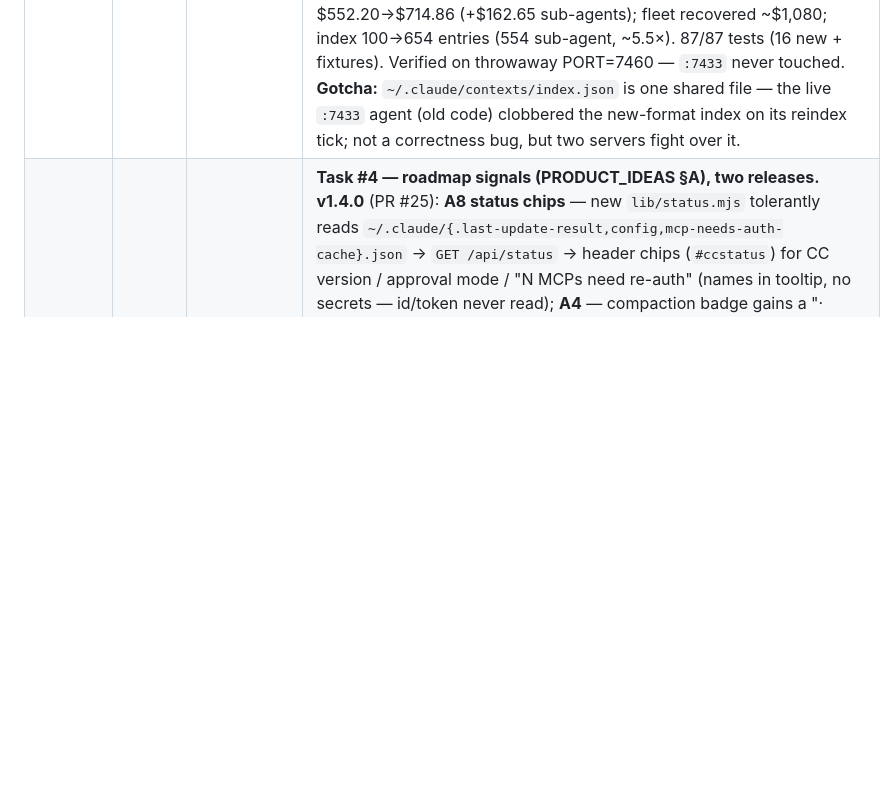
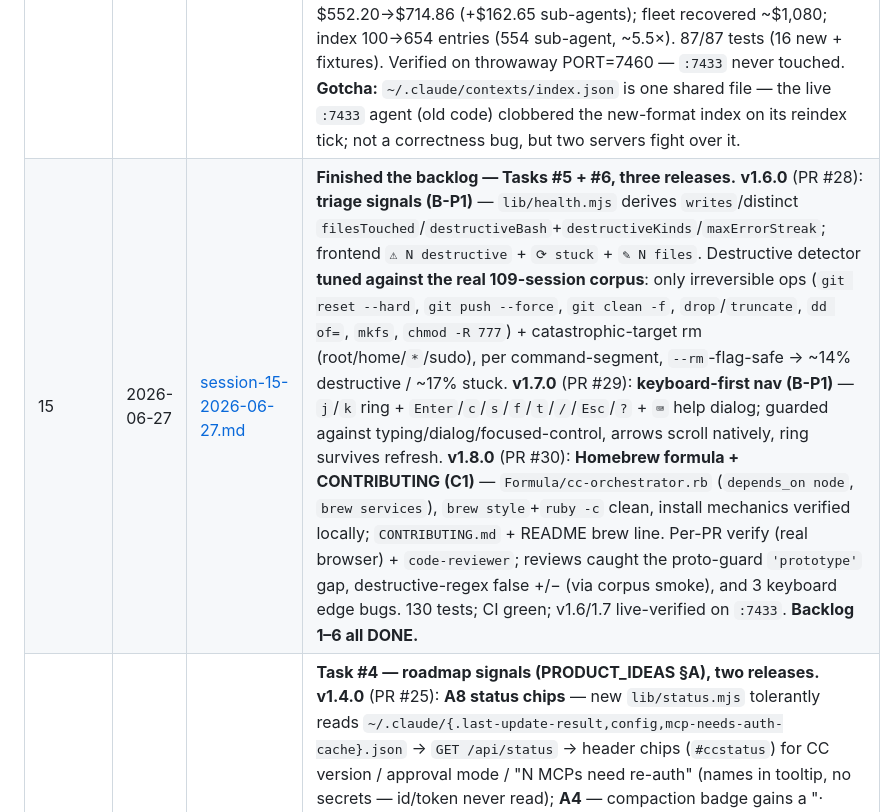
Before and after one commit to shubhamparashar/cc-orchestrator, a Markdown page: CLAUDE.md, the part around the change. Drawn GitHub-style; blank space fills up the shorter version.

```diff
--- a/CLAUDE.md
+++ b/CLAUDE.md
@@ -34,6 +34,7 @@ agent, **append one row** to the table below and title the handoff doc with the
 | 9 | 2026-06-24 | [session-9-2026-06-24.md](handoffs/session-9-2026-06-24.md) | Recorded the post-session-8 work the log hadn't captured — **v1.0.0 tag + GitHub release** (`docs polish`, FAQ), the **C7 missing-tests fix** (`6a327b9`, PR #5; CI caught untracked test files), and **C2 — Linux support + GitHub Actions CI matrix** (`2d3aa5e`/`f787620`, PR #7): `lib/platform.mjs` gate, `lib/watch.mjs` Linux poll fallback, cross-platform terminal attach / `start.sh` / systemd `--user` unit, `~/.config/Claude` desktop path; macOS+Linux CI (`node --check`+`node --test`+smoke boot) is the load-bearing Linux verification. Then **cut v1.1.0** (Linux = SemVer minor): `CHANGELOG [1.1.0]` + `package.json` bump + annotated `v1.1.0` tag + GitHub release. CI green on `master`; 43/43 tests, `node --check` clean (25). |
 | 10 | 2026-06-25 | [session-10-2026-06-25.md](handoffs/session-10-2026-06-25.md) | Diagnosed + fixed a live `:7433` "Cost over time" crash (4-day-old LaunchAgent served the new disk HTML but 404'd the new routes; frontend read `r.buckets.length` unguarded) — restarted the agent + hardened `loadRollup` (shipped in v1.1.0). Then **cut v1.2.0 — AFK alerts (B-P3)**: `lib/{alerts,notify,config,presence}.mjs` + a gated `setInterval` in `server.mjs` — waiting-on-you digest + once-per-UTC-day budget alert + presence-aware suppression; config-driven & **default-OFF**, injection-safe `osascript`/`notify-send`, `CC_ALERT_DRYRUN`, single-flight state writes (caught a real read-modify-write race in dry-run verify). Built by a worktree agent (**PR #9**), code-reviewed + independently dry-run-verified before merge; 64/64 tests. Renamed to scoped **`@shubhamparashar/cc-orchestrator`** (unscoped taken by `zhsks311`); npm publish **abandoned** (public needs a 2FA OTP, private needs a paid plan) in favor of **install from the private GitHub repo** — `npx github:shubhamparashar/cc-orchestrator`, verified + documented (**PR #11**). Live OS notification verified via the real `osNotify`. |
 | 11 | 2026-06-26 | [session-11-2026-06-26.md](handoffs/session-11-2026-06-26.md) | **A9 — sub-agent transcript indexing** (branch `feat/a9-subagent-indexing`). New `lib/subagents.mjs` folds nested `subagents/**/agent-*.jsonl` (incl. `workflows/wf_*/`, ignoring `journal.jsonl`) into both cost + the Tier-1 index from one `(size,mtime)`-cached walk, reusing cost.mjs accumulation (exported `accumulateLine`/`consumeLines`/`accumulateDatedLine`/`mergeUsageByModel`). `attachCost` merges sub-agent usage before pricing (fresh-map merge, no cache mutation); `costRollup` feeds own+sub day×model maps so the cost modal + budget alert include it; `/api/sessions` gains `subagents`/`subagentCost`; `relatedSessions` + `sessionIndex` add `kind:'subagent'` docs (navigate to parent, de-duped); `index.html` gets a "⛬ N subagents" chip + "↳ type: desc" hits. **No double-count proven**: 134 sub-agent assistant ids, 0 overlap with parent; test session cost $552.20→$714.86 (+$162.65 sub-agents); fleet recovered ~$1,080; index 100→654 entries (554 sub-agent, ~5.5×). 87/87 tests (16 new + fixtures). Verified on throwaway PORT=7460 — `:7433` never touched. **Gotcha:** `~/.claude/contexts/index.json` is one shared file — the live `:7433` agent (old code) clobbered the new-format index on its reindex tick; not a correctness bug, but two servers fight over it. |
+| 15 | 2026-06-27 | [session-15-2026-06-27.md](handoffs/session-15-2026-06-27.md) | **Finished the backlog — Tasks #5 + #6, three releases.** **v1.6.0** (PR #28): **triage signals (B-P1)** — `lib/health.mjs` derives `writes`/distinct `filesTouched`/`destructiveBash`+`destructiveKinds`/`maxErrorStreak`; frontend `⚠ N destructive` + `⟳ stuck` + `✎ N files`. Destructive detector **tuned against the real 109-session corpus**: only irreversible ops (`git reset --hard`, `git push --force`, `git clean -f`, `drop`/`truncate`, `dd of=`, `mkfs`, `chmod -R 777`) + catastrophic-target rm (root/home/`*`/sudo), per command-segment, `--rm`-flag-safe → ~14% destructive / ~17% stuck. **v1.7.0** (PR #29): **keyboard-first nav (B-P1)** — `j`/`k` ring + `Enter`/`c`/`s`/`f`/`t`/`/`/`Esc`/`?` + `⌨` help dialog; guarded against typing/dialog/focused-control, arrows scroll natively, ring survives refresh. **v1.8.0** (PR #30): **Homebrew formula + CONTRIBUTING (C1)** — `Formula/cc-orchestrator.rb` (`depends_on node`, `brew services`), `brew style`+`ruby -c` clean, install mechanics verified locally; `CONTRIBUTING.md` + README brew line. Per-PR verify (real browser) + `code-reviewer`; reviews caught the proto-guard `'prototype'` gap, destructive-regex false +/− (via corpus smoke), and 3 keyboard edge bugs. 130 tests; CI green; v1.6/1.7 live-verified on `:7433`. **Backlog 1–6 all DONE.** |
 | 14 | 2026-06-27 | [session-14-2026-06-27.md](handoffs/session-14-2026-06-27.md) | **Task #4 — roadmap signals (PRODUCT_IDEAS §A), two releases.** **v1.4.0** (PR #25): **A8 status chips** — new `lib/status.mjs` tolerantly reads `~/.claude/{.last-update-result,config,mcp-needs-auth-cache}.json` → `GET /api/status` → header chips (`#ccstatus`) for CC version / approval mode / "N MCPs need re-auth" (names in tooltip, no secrets — id/token never read); **A4** — compaction badge gains a "· ~969k" pre-token suffix from `compactMetadata.preTokens` (`lib/health.mjs` `lastCompactPreTokens` + `fmtTokens`); the "N× compact" half was already shipped under A2 (scout was stale). **v1.5.0** (PR #26): **A5 attribution** — `lib/health.mjs` derives `subagentTypes`/`skills`/`mcpServers` (`Agent.input.subagent_type` / `attributionSkill` / `attributionMcpServer`) in its whole-transcript pass with a `bump()` proto-guard (`key in {}` **plus** `'prototype'` — review's `in {}`-only suggestion missed it, the new test caught it); frontend `📜`/`🔌` badges + by-type subagents tooltip; rides on `s.health`, no new endpoint. 128 tests; per-PR throwaway-port verify agent (real browser) + `code-reviewer`; CI green macOS+Linux; both live-verified on `:7433` (PID 18794→49590→67737). Backlog 1–4 done; 5 (B-P1 UX) + 6 (distribution/docs) remain. |
 | 13 | 2026-06-27 | [session-13-2026-06-27.md](handoffs/session-13-2026-06-27.md) | **Security audit complete + 3 releases.** Hand-read all ~16 untrusted-input files (classifier outage blocked parallel agents) — **no exploitable vulns**; surfaces clean (OS-spawn, HTTP/auth/traversal, prototype pollution, ReDoS, redaction). Shipped **v1.3.6** (PR #22, broader `redact()`: Slack webhooks, Google `ya29.`, bare `npm_` tokens), **v1.3.7** (PR #23, per-port session index `indexFileForPort` — two servers no longer clobber `index.json`; default keeps legacy name), **v1.3.8** (PR #24, sub-agent dialogue dedup `dialogueBag`+`termBag` in `rank.mjs`: index −32% 3.57→2.45 MB, sub-agent body −50%, recall improved). Scouted Task #4 (built in session 14). Follow-up: sub-agent docs lack a `work` field (single-mention filenames frequency-evictable). |
 | 12 | 2026-06-27 | [session-12-2026-06-27.md](handoffs/session-12-2026-06-27.md) | **Released v1.3.5 — security hardening from PR #20.** The session-11 handoff listed the security audit as "not started," but PR #20 (CSRF-on-loopback, prototype pollution, auth hardening) had merged at 18:45 on 06-26 — *after* that handoff — and was left untagged, undocumented, and **not live**: the `:7433` agent booted 17:47 (pre-merge) so it served stale code. Scope (user): *release what's merged*, not a deeper audit. Kicked the LaunchAgent → fresh PID 81052; proved the fixes live with spawn-safe before/after probes (`POST /api/send` no-`X-CC` **400→403**; invalid `sessionId` → **400 `invalid session id`**; `GET /` 200). 119/119 tests, `node --check` clean. Cut `release/v1.3.5`: `package.json` 1.3.4→1.3.5 + CHANGELOG `[1.3.5]` Security + this log → PR → CI → merge → annotated `v1.3.5` tag + GitHub release. **Left open** (untouched by #20, deferred by scope): OS-spawn-injection review (`actions`/`notify`), secret-redaction review (`history`/`diag`), ReDoS (`scan`), Host-allowlist/CORS/path-traversal confirmation; plus the shared-`index.json` clobber from session-11. |
```
Also changed, not shown: handoffs/session-15-2026-06-27.md (added, +73 -0 lines).
